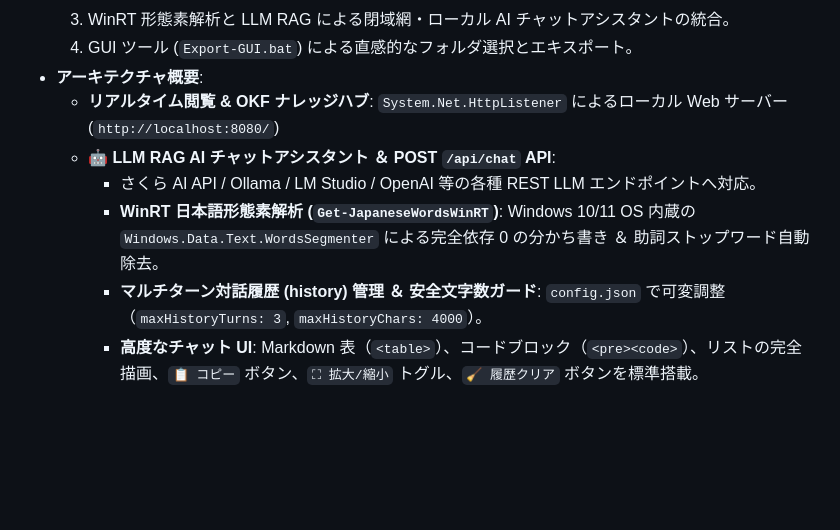
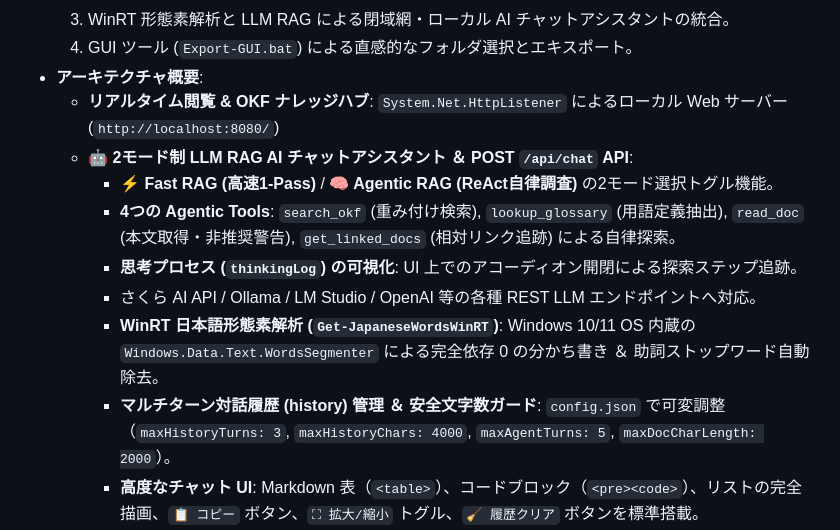
Before and after one commit to chottokun/SimpleWiki, a Markdown page: README.md, the part around the change. GitHub-like rendering; blank space fills up the shorter version.

Commit message:
docs: READMEに2モード制RAGおよび任意フォルダ指定方法の記載を整備

```diff
--- a/README.md
+++ b/README.md
@@ -13,10 +13,13 @@ Windows PowerShell 5.1 / PowerShell 7+ および Windows 11 環境で動作す
   4. GUI ツール (`Export-GUI.bat`) による直感的なフォルダ選択とエキスポート。
 - **アーキテクチャ概要**:
   - **リアルタイム閲覧 & OKF ナレッジハブ**: `System.Net.HttpListener` によるローカル Web サーバー (`http://localhost:8080/`)
-  - **🤖 LLM RAG AI チャットアシスタント ＆ POST `/api/chat` API**:
+  - **🤖 2モード制 LLM RAG AI チャットアシスタント ＆ POST `/api/chat` API**:
+    - **⚡ Fast RAG (高速1-Pass)** / **🧠 Agentic RAG (ReAct自律調査)** の2モード選択トグル機能。
+    - **4つの Agentic Tools**: `search_okf` (重み付け検索), `lookup_glossary` (用語定義抽出), `read_doc` (本文取得・非推奨警告), `get_linked_docs` (相対リンク追跡) による自律探索。
+    - **思考プロセス (`thinkingLog`) の可視化**: UI 上でのアコーディオン開閉による探索ステップ追跡。
     - さくら AI API / Ollama / LM Studio / OpenAI 等の各種 REST LLM エンドポイントへ対応。
     - **WinRT 日本語形態素解析 (`Get-JapaneseWordsWinRT`)**: Windows 10/11 OS 内蔵の `Windows.Data.Text.WordsSegmenter` による完全依存 0 の分かち書き ＆ 助詞ストップワード自動除去。
-    - **マルチターン対話履歴 (history) 管理 ＆ 安全文字数ガード**: `config.json` で可変調整（`maxHistoryTurns: 3`, `maxHistoryChars: 4000`）。
+    - **マルチターン対話履歴 (history) 管理 ＆ 安全文字数ガード**: `config.json` で可変調整（`maxHistoryTurns: 3`, `maxHistoryChars: 4000`, `maxAgentTurns: 5`, `maxDocCharLength: 2000`）。
     - **高度なチャット UI**: Markdown 表（`<table>`）、コードブロック（`<pre><code>`）、リストの完全描画、`📋 コピー` ボタン、`⛶ 拡大/縮小` トグル、`🧹 履歴クリア` ボタンを標準搭載。
   - **🔒 API Key 暗号化ユーティリティ (`Set-ApiKey.bat` / `Set-ApiKey.ps1`)**:
     - Windows DPAPI またはポータブル AES-256 暗号化（`ENC:...` / `DPAPI:...`）により、`config.json` 内の API キーを安全に保護。
```
